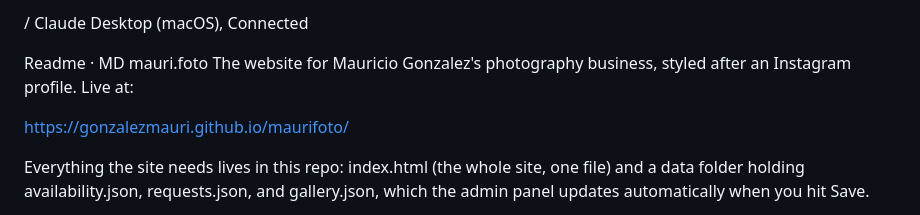
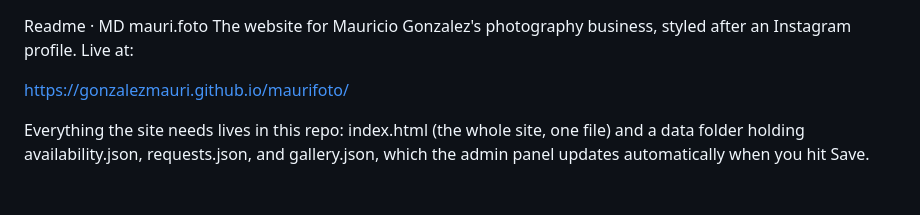
Before and after one commit to gonzalezmauri/maurifoto, a Markdown page: README.md, the part around the change. GitHub-like rendering; blank space fills up the shorter version.

Commit message:
Remove unnecessary lines and update project description

```diff
--- a/README.md
+++ b/README.md
@@ -1,6 +1,3 @@
-
-/
-Claude Desktop (macOS), Connected
 
 
 
```
